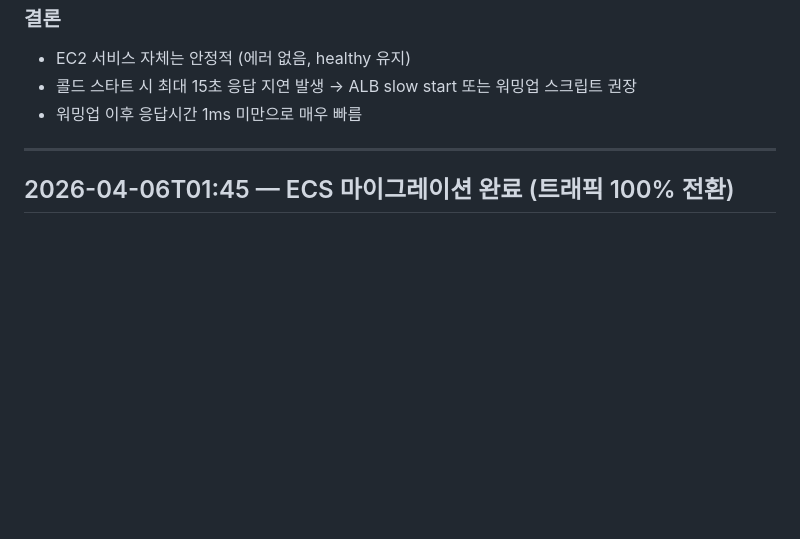
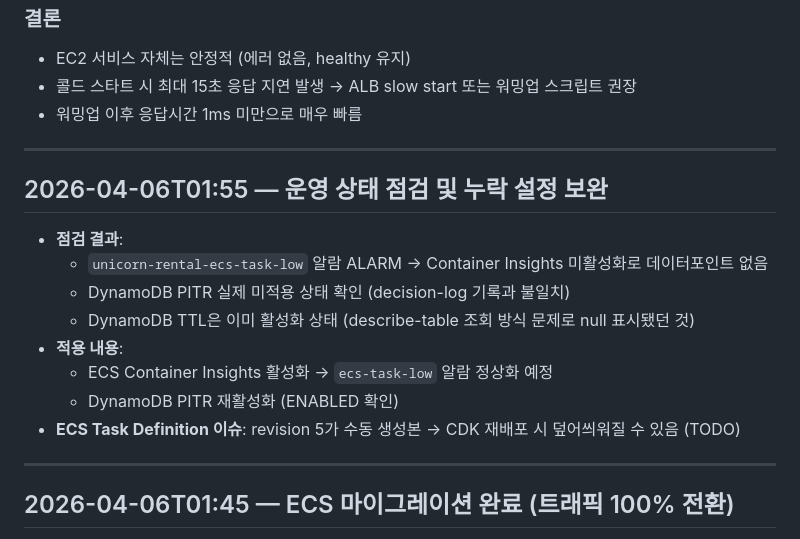
Before and after one commit to joonjeong/2026-aws-gameday, a Markdown page: solution/trial2/decision-log.md, the part around the change. GitHub-like rendering; blank space fills up the shorter version.

Commit message:
ops: enable PITR, Container Insights + status check
- DynamoDB PITR: re-enabled (was missing)
- ECS Container Insights: enabled (fixes ecs-task-low alarm)
- DynamoDB TTL: confirmed already active
- EC2 ASG: min/desired 1, max 2
- EC2 TG weight: 0 (ECS 100%)
- ECS autoscaling: CPU 60% TargetTracking, min 2 max 6

```diff
--- a/solution/trial2/decision-log.md
+++ b/solution/trial2/decision-log.md
@@ -237,6 +237,19 @@
 
 ---
 
+## 2026-04-06T01:55 — 운영 상태 점검 및 누락 설정 보완
+
+- **점검 결과**:
+  - `unicorn-rental-ecs-task-low` 알람 ALARM → Container Insights 미활성화로 데이터포인트 없음
+  - DynamoDB PITR 실제 미적용 상태 확인 (decision-log 기록과 불일치)
+  - DynamoDB TTL은 이미 활성화 상태 (describe-table 조회 방식 문제로 null 표시됐던 것)
+- **적용 내용**:
+  - ECS Container Insights 활성화 → `ecs-task-low` 알람 정상화 예정
+  - DynamoDB PITR 재활성화 (ENABLED 확인)
+- **ECS Task Definition 이슈**: revision 5가 수동 생성본 → CDK 재배포 시 덮어씌워질 수 있음 (TODO)
+
+---
+
 ## 2026-04-06T01:45 — ECS 마이그레이션 완료 (트래픽 100% 전환)
 
 - **문제 해결 과정**:
```
